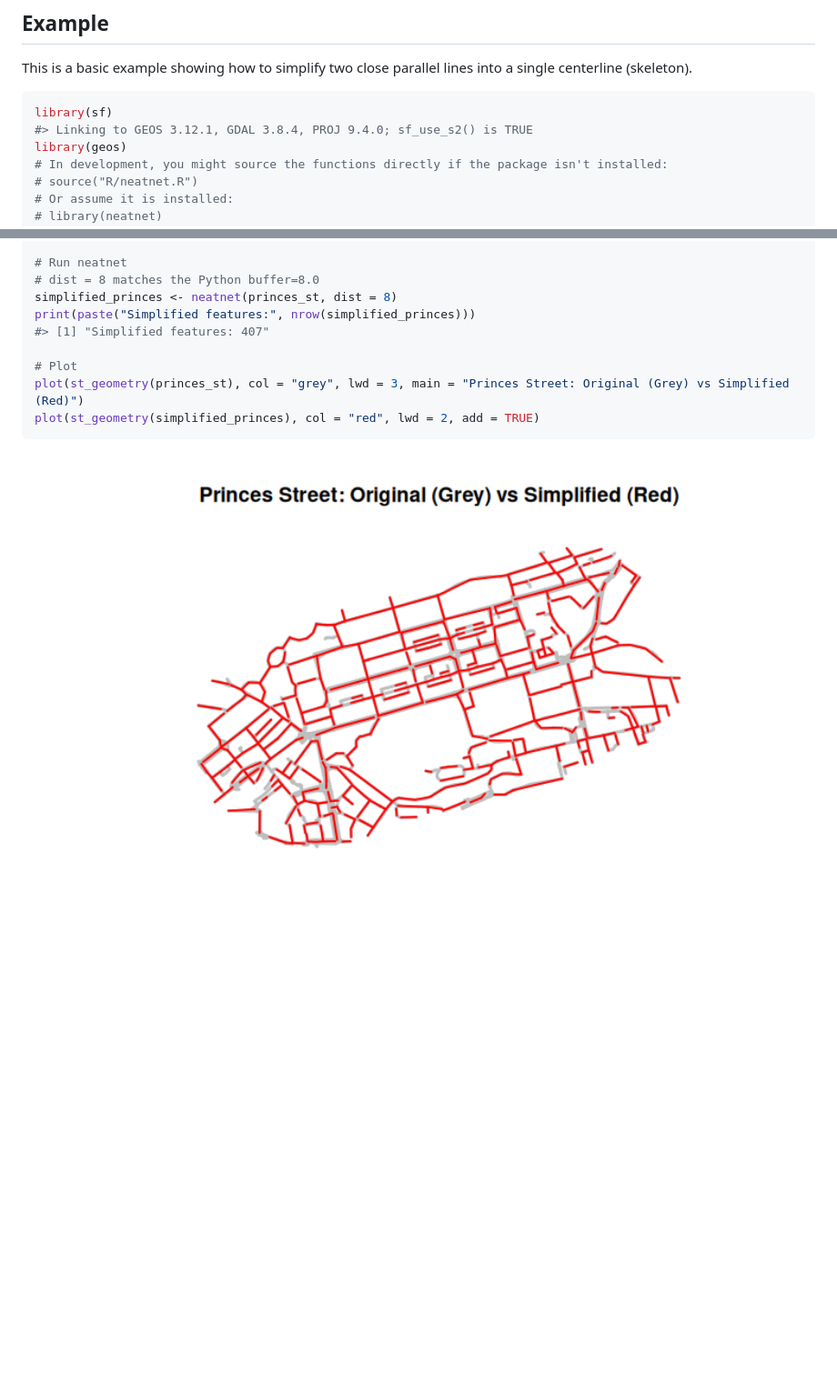
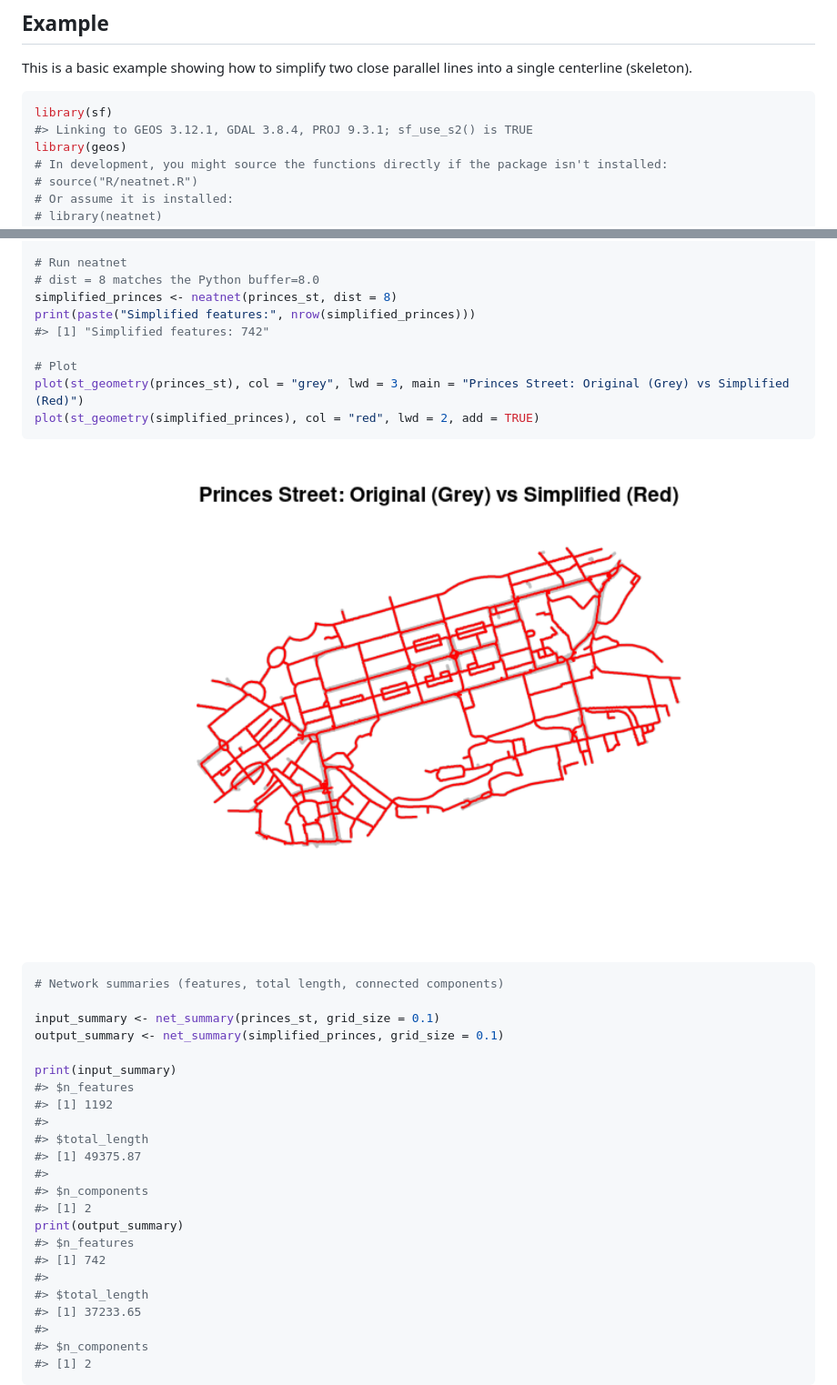
Before and after one commit to Robinlovelace/neatnet, a Markdown page: README.md, 2 parts joined by grey strips. Shown: that part at 91% size. Rendered like a GitHub page; pictures changed too: man/figures/README-princes-street-1.png; blank space fills up the shorter version.

Commit message:
Improve skeleton connectivity; add net_summary

````diff
--- a/README.md
+++ b/README.md
@@ -27,7 +28,7 @@ into a single centerline (skeleton).
 
 ``` r
 library(sf)
-#> Linking to GEOS 3.12.1, GDAL 3.8.4, PROJ 9.4.0; sf_use_s2() is TRUE
+#> Linking to GEOS 3.12.1, GDAL 3.8.4, PROJ 9.3.1; sf_use_s2() is TRUE
 library(geos)
 # In development, you might source the functions directly if the package isn't installed:
 # source("R/neatnet.R")
@@ -113,7 +114,7 @@ print(paste("Original features:", nrow(princes_st)))
 # dist = 8 matches the Python buffer=8.0
 simplified_princes <- neatnet(princes_st, dist = 8)
 print(paste("Simplified features:", nrow(simplified_princes)))
-#> [1] "Simplified features: 407"
+#> [1] "Simplified features: 742"
 
 # Plot
 plot(st_geometry(princes_st), col = "grey", lwd = 3, main = "Princes Street: Original (Grey) vs Simplified (Red)")
@@ -121,3 +122,30 @@ plot(st_geometry(simplified_princes), col = "red", lwd = 2, add = TRUE)
 ```
 
 <img src="man/figures/README-princes-street-1.png" width="100%" />
+
+``` r
+# Network summaries (features, total length, connected components)
+
+input_summary <- net_summary(princes_st, grid_size = 0.1)
+output_summary <- net_summary(simplified_princes, grid_size = 0.1)
+
+print(input_summary)
+#> $n_features
+#> [1] 1192
+#>
+#> $total_length
+#> [1] 49375.87
+#>
+#> $n_components
+#> [1] 2
+print(output_summary)
+#> $n_features
+#> [1] 742
+#>
+#> $total_length
+#> [1] 37233.65
+#>
+#> $n_components
+#> [1] 2
+```
+
````
Also changed, not shown: other parts of README.md (+94 -2 lines), man/figures/README-example-1.png, 5 other files.
